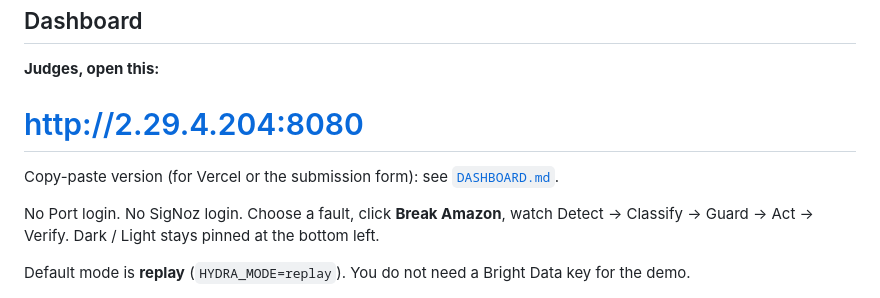
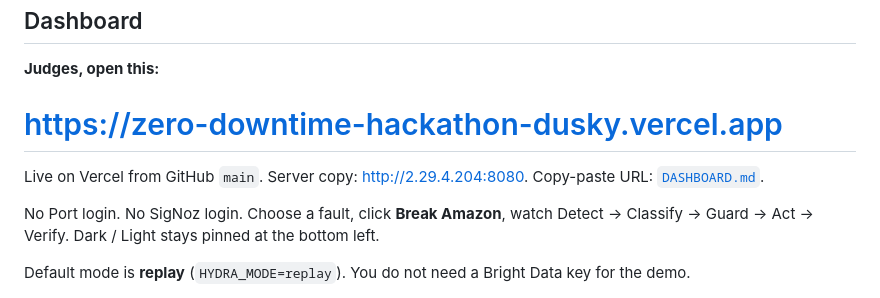
Before and after one commit to codewithsruthi/zero-downtime-hackathon, a Markdown page: README.md, the part around the change. Drawn GitHub-style.

Commit message:
Point GitHub at the live HYDRA dashboard on Vercel.
Co-authored-by: Cursor <cursoragent@cursor.com>

```diff
--- a/README.md
+++ b/README.md
@@ -10,9 +10,9 @@
 
 **Judges, open this:**
 
-# [http://2.29.4.204:8080](http://2.29.4.204:8080)
+# [https://zero-downtime-hackathon-dusky.vercel.app](https://zero-downtime-hackathon-dusky.vercel.app)
 
-Copy-paste version (for Vercel or the submission form): see [`DASHBOARD.md`](DASHBOARD.md).
+Live on Vercel from GitHub `main`. Server copy: [http://2.29.4.204:8080](http://2.29.4.204:8080). Copy-paste URL: [`DASHBOARD.md`](DASHBOARD.md).
 
 No Port login. No SigNoz login. Choose a fault, click **Break Amazon**, watch Detect → Classify → Guard → Act → Verify. Dark / Light stays pinned at the bottom left.
 
```
